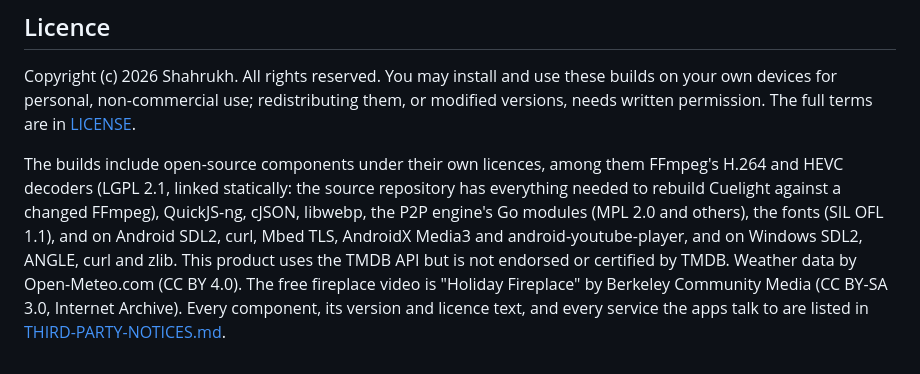
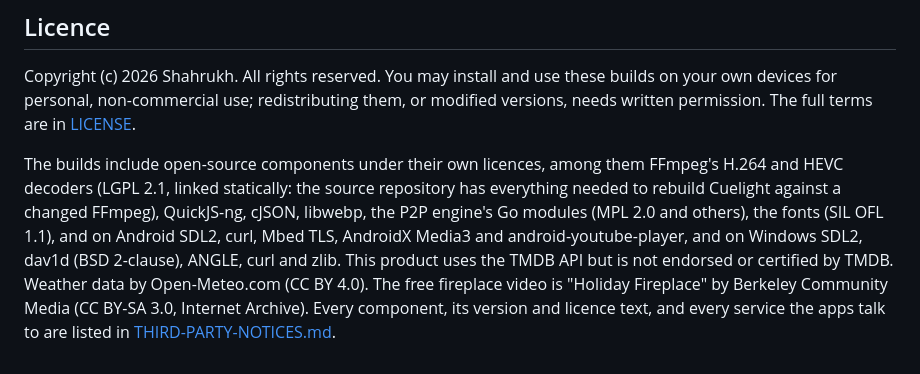
Before and after one commit to smalik29871/stremio-native-tv, a Markdown page: deploy/releases/README.md, the part around the change. GitHub-like rendering.

Commit message:
Releases README: dav1d among the Windows components
Co-Authored-By: Claude Opus 5.5 <noreply@anthropic.com>
Claude-Session: https://claude.ai/code/session_01KqzakSi9ZfD9NuBysGsSoQ

```diff
--- a/deploy/releases/README.md
+++ b/deploy/releases/README.md
@@ -56,7 +56,7 @@ The builds include open-source components under their own licences, among them F
 H.264 and HEVC decoders (LGPL 2.1, linked statically: the source repository has everything
 needed to rebuild Cuelight against a changed FFmpeg), QuickJS-ng, cJSON, libwebp, the
 P2P engine's Go modules (MPL 2.0 and others), the fonts (SIL OFL 1.1), and on Android
-SDL2, curl, Mbed TLS, AndroidX Media3 and android-youtube-player, and on Windows SDL2,
+SDL2, curl, Mbed TLS, AndroidX Media3 and android-youtube-player, and on Windows SDL2, dav1d (BSD 2-clause),
 ANGLE, curl and zlib. This product uses the
 TMDB API but is not endorsed or certified by TMDB. Weather data by
 Open-Meteo.com (CC BY 4.0). The free fireplace video is "Holiday Fireplace" by Berkeley
```
